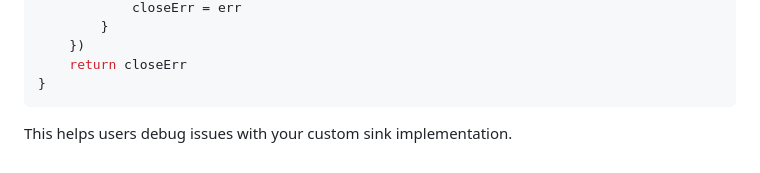
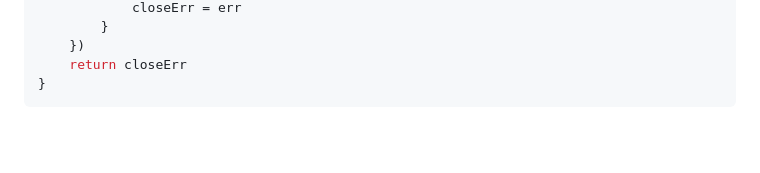
Before and after one commit to willibrandon/mtlog, a Markdown page: docs/troubleshooting.md, the part around the change. Drawn GitHub-style; blank space fills up the shorter version.

Commit message:
docs: remove redundant note from troubleshooting guide

````diff
--- a/docs/troubleshooting.md
+++ b/docs/troubleshooting.md
@@ -369,5 +369,3 @@ func (s *MySink) Close() error {
     return closeErr
 }
 ```
-
-This helps users debug issues with your custom sink implementation.
````
